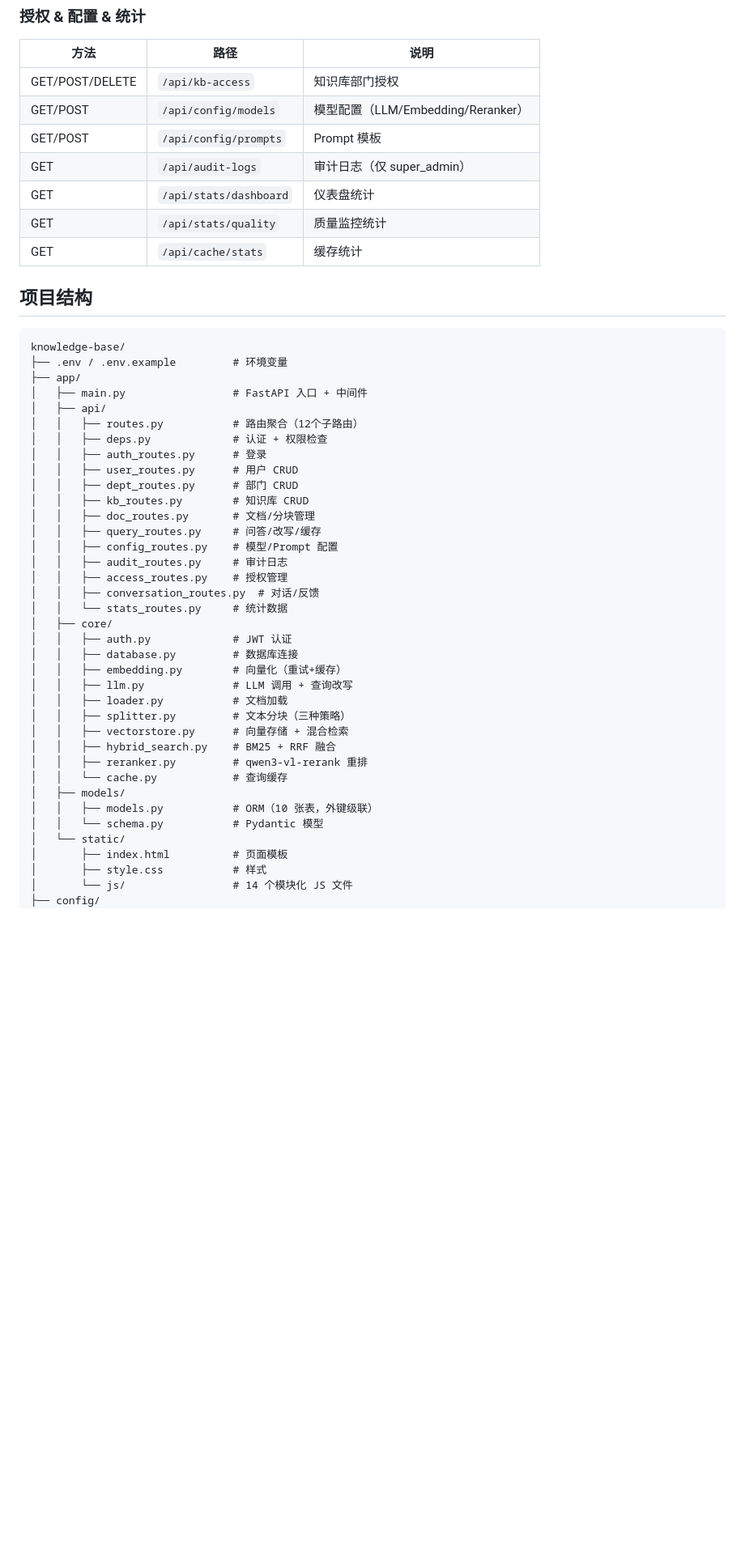
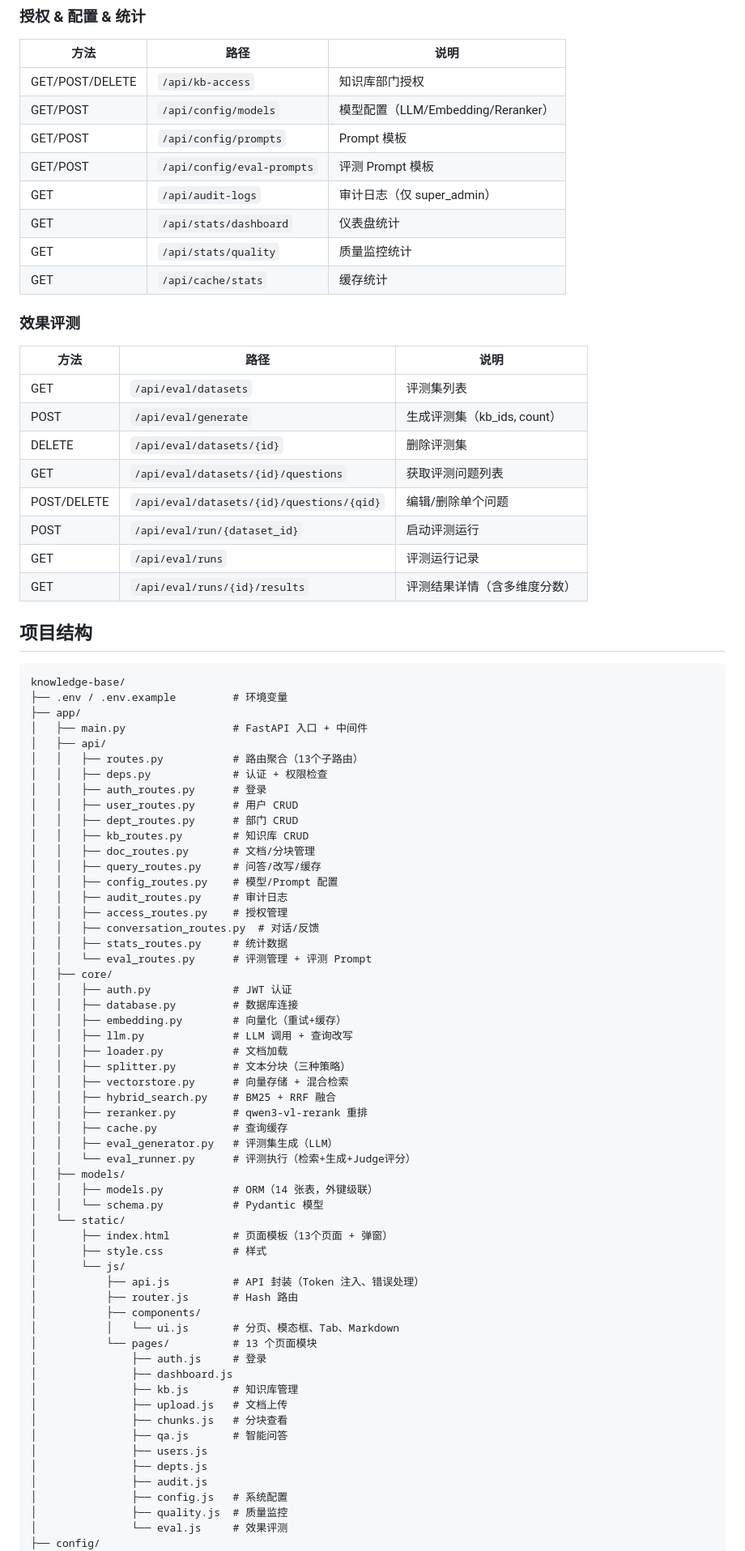
Before and after one commit to LeenonGo/KnowledgeBase, a Markdown page: README.md, the part around one of its changes. Shown at 81% size. Drawn GitHub-style; blank space fills up the shorter version.

```diff
--- a/README.md
+++ b/README.md
@@ -159,10 +187,23 @@ uvicorn app.main:app --host 0.0.0.0 --port 8000 --reload
 | GET/POST/DELETE | `/api/kb-access` | 知识库部门授权 |
 | GET/POST | `/api/config/models` | 模型配置（LLM/Embedding/Reranker） |
 | GET/POST | `/api/config/prompts` | Prompt 模板 |
+| GET/POST | `/api/config/eval-prompts` | 评测 Prompt 模板 |
 | GET | `/api/audit-logs` | 审计日志（仅 super_admin） |
 | GET | `/api/stats/dashboard` | 仪表盘统计 |
 | GET | `/api/stats/quality` | 质量监控统计 |
 | GET | `/api/cache/stats` | 缓存统计 |
+
+### 效果评测
+| 方法 | 路径 | 说明 |
+|---|---|---|
+| GET | `/api/eval/datasets` | 评测集列表 |
+| POST | `/api/eval/generate` | 生成评测集（kb_ids, count） |
+| DELETE | `/api/eval/datasets/{id}` | 删除评测集 |
+| GET | `/api/eval/datasets/{id}/questions` | 获取评测问题列表 |
+| POST/DELETE | `/api/eval/datasets/{id}/questions/{qid}` | 编辑/删除单个问题 |
+| POST | `/api/eval/run/{dataset_id}` | 启动评测运行 |
+| GET | `/api/eval/runs` | 评测运行记录 |
+| GET | `/api/eval/runs/{id}/results` | 评测结果详情（含多维度分数） |
 
 ## 项目结构
 
@@ -172,7 +213,7 @@ knowledge-base/
 ├── app/
 │   ├── main.py                 # FastAPI 入口 + 中间件
 │   ├── api/
-│   │   ├── routes.py           # 路由聚合（12个子路由）
+│   │   ├── routes.py           # 路由聚合（13个子路由）
 │   │   ├── deps.py             # 认证 + 权限检查
 │   │   ├── auth_routes.py      # 登录
 │   │   ├── user_routes.py      # 用户 CRUD
@@ -184,7 +225,8 @@ knowledge-base/
 │   │   ├── audit_routes.py     # 审计日志
 │   │   ├── access_routes.py    # 授权管理
 │   │   ├── conversation_routes.py  # 对话/反馈
-│   │   └── stats_routes.py     # 统计数据
+│   │   ├── stats_routes.py     # 统计数据
+│   │   └── eval_routes.py      # 评测管理 + 评测 Prompt
 │   ├── core/
 │   │   ├── auth.py             # JWT 认证
 │   │   ├── database.py         # 数据库连接
@@ -195,13 +237,32 @@ knowledge-base/
 │   │   ├── vectorstore.py      # 向量存储 + 混合检索
 │   │   ├── hybrid_search.py    # BM25 + RRF 融合
 │   │   ├── reranker.py         # qwen3-vl-rerank 重排
-│   │   └── cache.py            # 查询缓存
+│   │   ├── cache.py            # 查询缓存
+│   │   ├── eval_generator.py   # 评测集生成（LLM）
+│   │   └── eval_runner.py      # 评测执行（检索+生成+Judge评分）
 │   ├── models/
-│   │   ├── models.py           # ORM（10 张表，外键级联）
+│   │   ├── models.py           # ORM（14 张表，外键级联）
 │   │   └── schema.py           # Pydantic 模型
 │   └── static/
-│       ├── index.html          # 页面模板
+│       ├── index.html          # 页面模板（13个页面 + 弹窗）
 │       ├── style.css           # 样式
-│       └── js/                 # 14 个模块化 JS 文件
+│       └── js/
+│           ├── api.js          # API 封装（Token 注入、错误处理）
+│           ├── router.js       # Hash 路由
+│           ├── components/
+│           │   └── ui.js       # 分页、模态框、Tab、Markdown
+│           └── pages/          # 13 个页面模块
+│               ├── auth.js     # 登录
+│               ├── dashboard.js
+│               ├── kb.js       # 知识库管理
+│               ├── upload.js   # 文档上传
+│               ├── chunks.js   # 分块查看
+│               ├── qa.js       # 智能问答
+│               ├── users.js
+│               ├── depts.js
+│               ├── audit.js
+│               ├── config.js   # 系统配置
+│               ├── quality.js  # 质量监控
+│               └── eval.js     # 效果评测
 ├── config/
 │   ├── models.json             # 模型配置（gitignore）
```
Also changed, not shown: other parts of README.md (+43 -6 lines).
